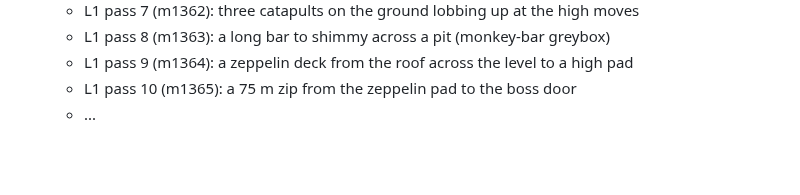
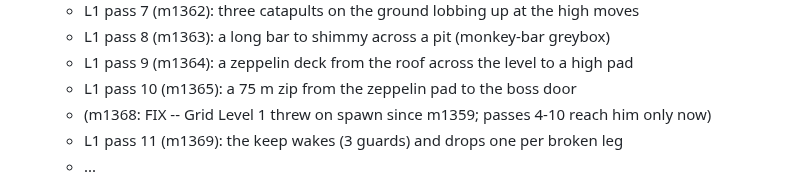
Before and after one commit to colinwillow/zap, a Markdown page: BUILDINGS.md, the part around the change. Rendered like a GitHub page; blank space fills up the shorter version.

Commit message:
BUILDINGS: tick L1 pass 11 (m1369)
Co-Authored-By: Claude Opus 5.5 <noreply@anthropic.com>
Claude-Session: https://claude.ai/code/session_01FXzpagnksiDmMAqP3MTiXJ

```diff
--- a/BUILDINGS.md
+++ b/BUILDINGS.md
@@ -30,6 +30,8 @@ different functions: bars and ramps, interior and exterior, turrets, ballistae,
   - L1 pass 8 (m1363): a long bar to shimmy across a pit (monkey-bar greybox)
   - L1 pass 9 (m1364): a zeppelin deck from the roof across the level to a high pad
   - L1 pass 10 (m1365): a 75 m zip from the zeppelin pad to the boss door
+  - (m1368: FIX -- Grid Level 1 threw on spawn since m1359; passes 4-10 reach him only now)
+  - L1 pass 11 (m1369): the keep wakes (3 guards) and drops one per broken leg
   - ...
 
 ## STEER (his, after walking X4, Oct 27 2026) -- OUTRANKS THE QUEUE BELOW
```
